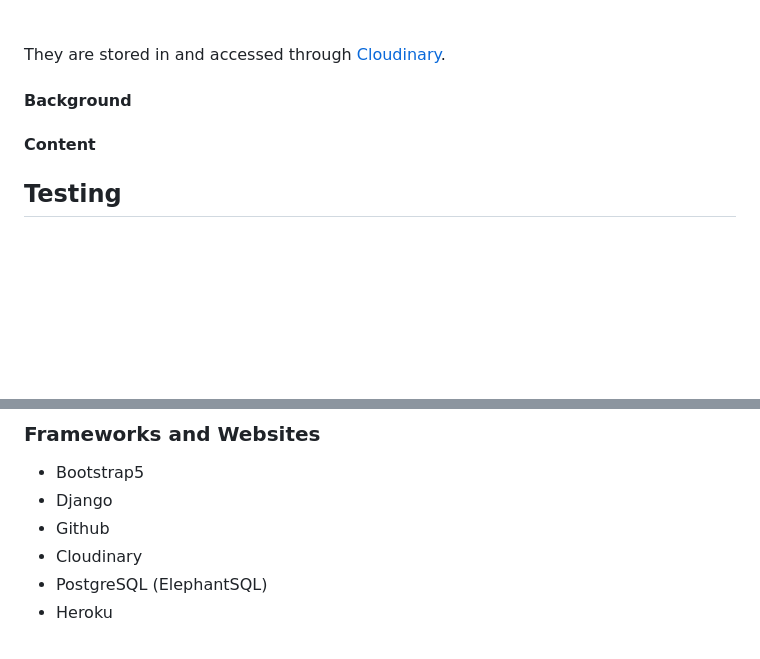
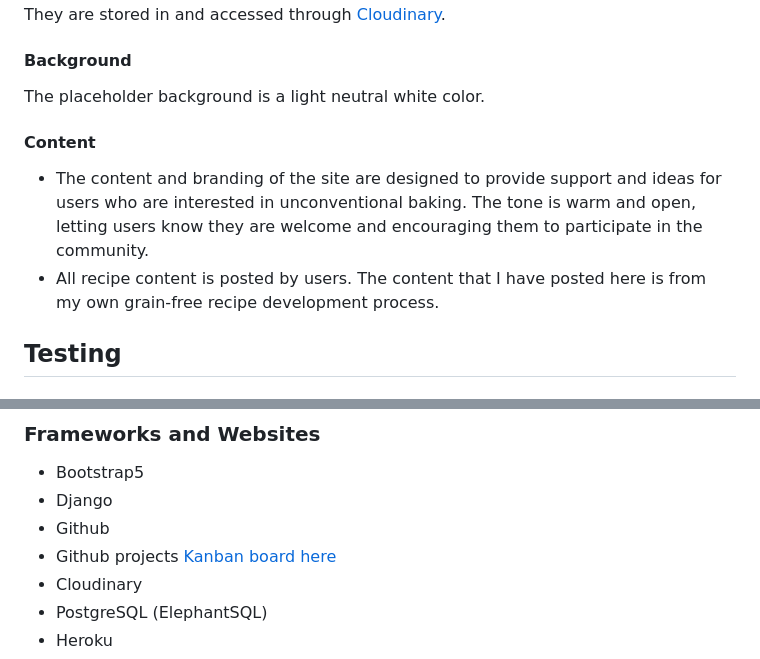
Before and after one commit to emilyrosenberg/grain-free-friend, a Markdown page: README.md, 2 parts joined by grey strips. Rendered like a GitHub page; blank space fills up the shorter version.

```diff
--- a/README.md
+++ b/README.md
@@ -80,10 +90,11 @@ The recipe images are either my personal photos or from [Unsplash](https://unspl
 <br>
-
 They are stored in and accessed through [Cloudinary](https://cloudinary.com).
 
 #### Background
+The placeholder background is a light neutral white color.
 #### Content
-
+- The content and branding of the site are designed to provide support and ideas for users who are interested in unconventional baking. The tone is warm and open, letting users know they are welcome and encouraging them to participate in the community.
+- All recipe content is posted by users. The content that I have posted here is from my own grain-free recipe development process.
 ## Testing
 #### Lighthouse
 ### Code Validation
@@ -130,6 +151,7 @@ The static files wouldn't load, so I did some research and found [from Stack Ove
 - Bootstrap5
 - Django
 - Github
+- Github projects [Kanban board here](https://github.com/users/emilyrosenberg/projects/4/views/1)
 - Cloudinary
 - PostgreSQL (ElephantSQL)
 - Heroku
```
Also changed, not shown: other parts of README.md (+22 -2 lines).
